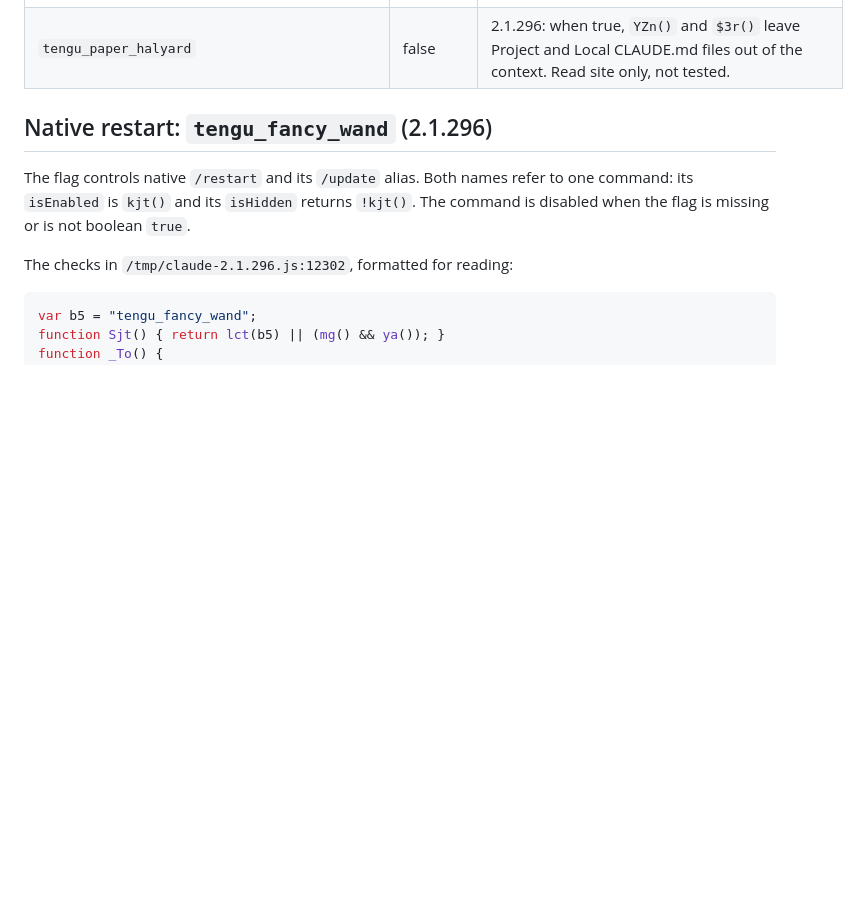
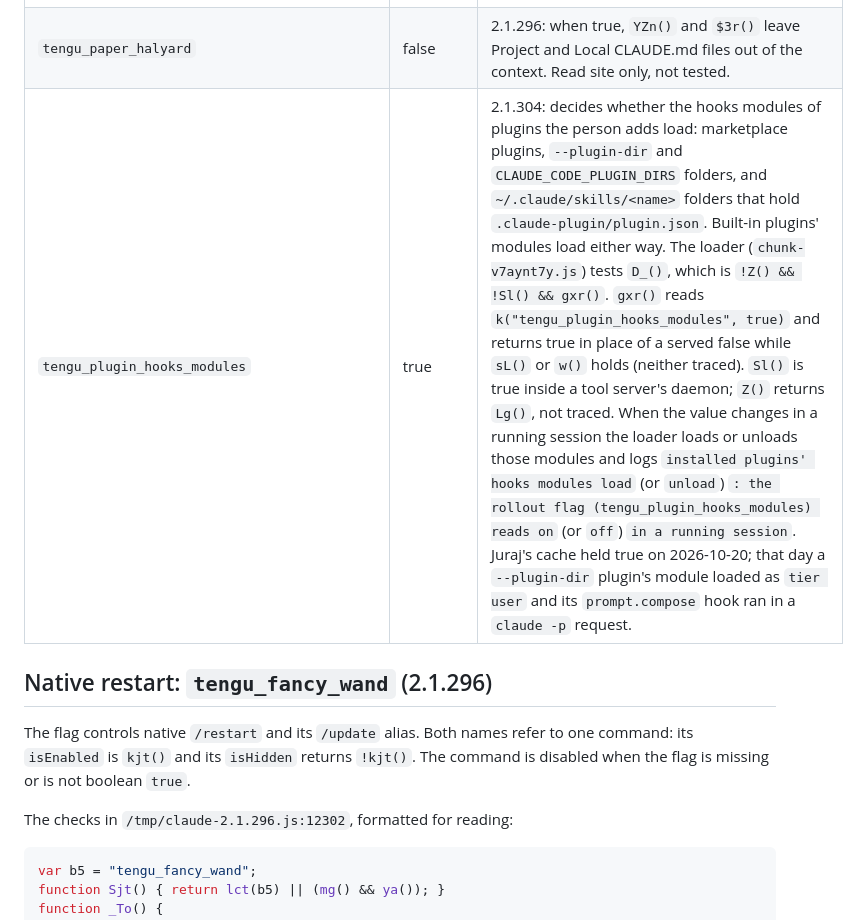
Before and after one commit to ojura/claude-skills, a Markdown page: team-necromancy/growthbook-flags.md, the part around the change. Rendered like a GitHub page; blank space fills up the shorter version.

Commit message:
growthbook-flags: tengu_plugin_hooks_modules traced in 2.1.304
The flag (default true) decides whether hooks modules of plugins the person
adds load; built-in plugins' modules load either way. Records the read in
the loader and the live check from 2026-10-20.

```diff
--- a/team-necromancy/growthbook-flags.md
+++ b/team-necromancy/growthbook-flags.md
@@ -289,6 +289,7 @@ application was not run with feature fetching enabled.
 | `tengu_memory_store_resync_interval_minutes` | 60 | 2.1.296: periodic resync interval of memory-store sync, at least 1 minute. A non-positive value or `CLAUDE_CODE_DISABLE_MEMORY_PERIODIC_RESYNC` turns the periodic resync off. |
 | `tengu_linked_cake` | true | 2.1.296: in `fw()`, while true, `autoMemoryDirectory` is read only from enabled setting sources, in the order policy, `--settings`, local and project (only when `lO()` holds), user. |
 | `tengu_paper_halyard` | false | 2.1.296: when true, `YZn()` and `$3r()` leave Project and Local CLAUDE.md files out of the context. Read site only, not tested. |
+| `tengu_plugin_hooks_modules` | true | 2.1.304: decides whether the hooks modules of plugins the person adds load: marketplace plugins, `--plugin-dir` and `CLAUDE_CODE_PLUGIN_DIRS` folders, and `~/.claude/skills/<name>` folders that hold `.claude-plugin/plugin.json`. Built-in plugins' modules load either way. The loader (`chunk-v7aynt7y.js`) tests `D_()`, which is `!Z() && !Sl() && gxr()`. `gxr()` reads `k("tengu_plugin_hooks_modules", true)` and returns true in place of a served false while `sL()` or `w()` holds (neither traced). `Sl()` is true inside a tool server's daemon; `Z()` returns `Lg()`, not traced. When the value changes in a running session the loader loads or unloads those modules and logs `installed plugins' hooks modules load` (or `unload`) `: the rollout flag (tengu_plugin_hooks_modules) reads on` (or `off`) `in a running session`. Juraj's cache held true on 2026-10-20; that day a `--plugin-dir` plugin's module loaded as `tier user` and its `prompt.compose` hook ran in a `claude -p` request. |
 
 ## Native restart: `tengu_fancy_wand` (2.1.296)
 
```
